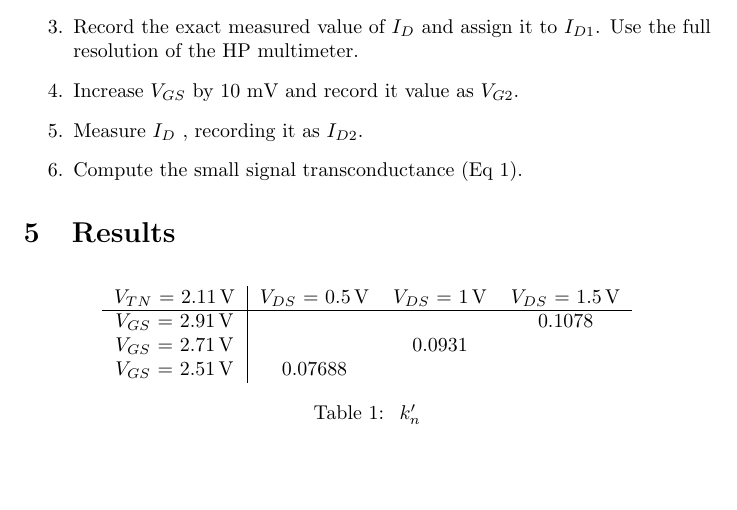
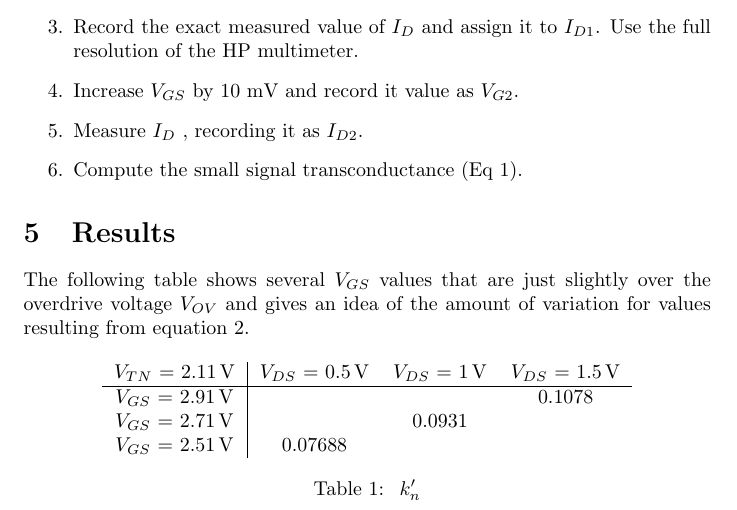
Before and after one commit to charlespittman/massive-ironman, a LaTeX document (school/elec_313/lab6/tex/report.tex): part of page 3 of 4, cut so that both start at the same text, the shorter picture padded with empty space. Compiled offline with pdfLaTeX.

Commit message:
Update report.tex

```diff
--- a/school/elec_313/lab6/tex/report.tex
+++ b/school/elec_313/lab6/tex/report.tex
@@ -69,6 +69,8 @@ The objective is to construct and observe the operation of a CMOS inverter and N
 \section{Results}
 \label{sec:results}
 
+The following table shows several $V_{GS}$ values that are just slightly over the overdrive voltage $V_{OV}$ and gives an idea of the amount of variation for values resulting from equation 2.
+
 \begin{figure}[hbtp]
   \centering
   \resizebox{1.0\textwidth}{!}{\input{graph.tex}}
```
